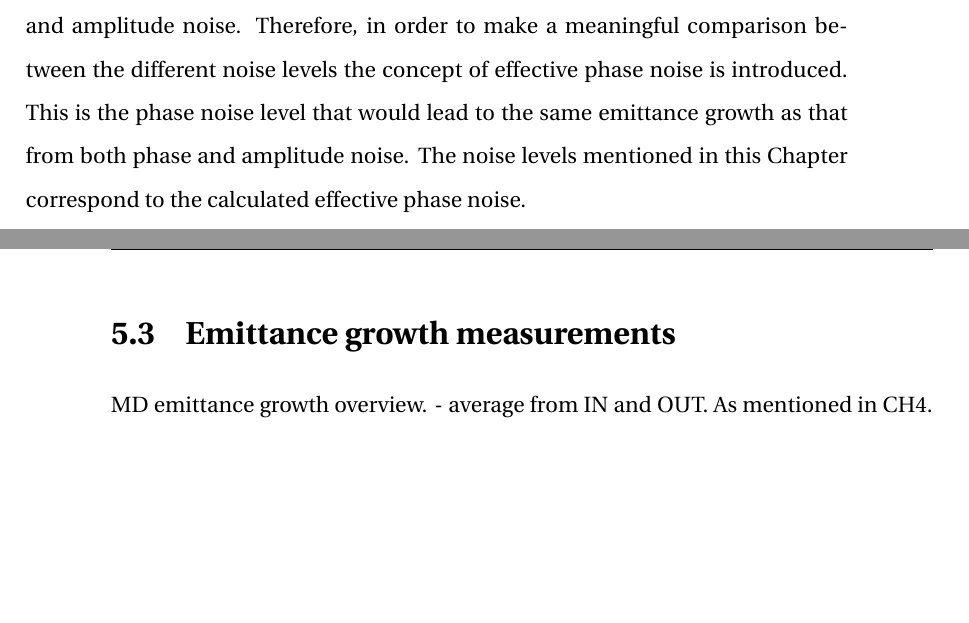
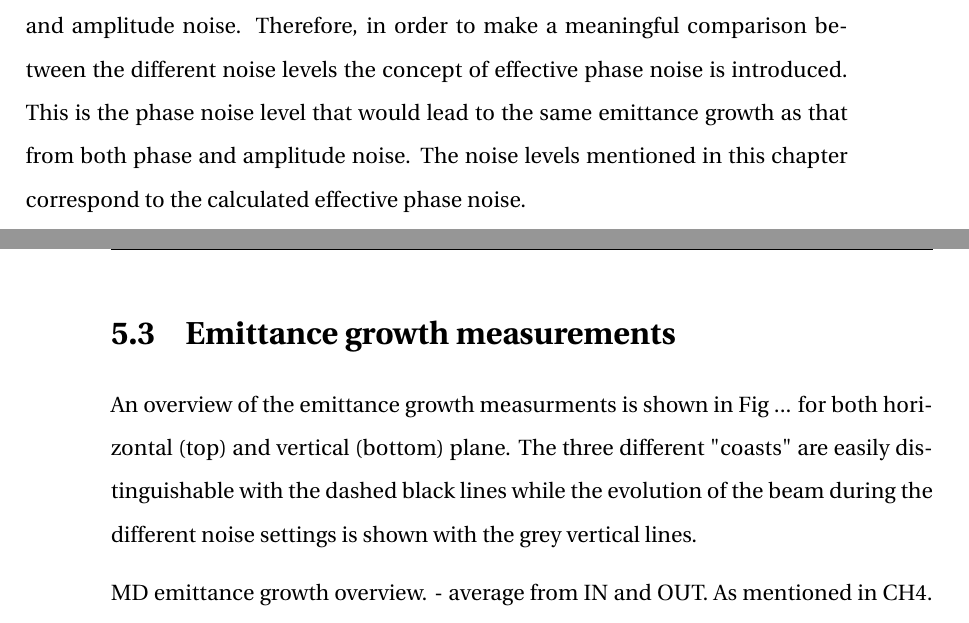
Before and after one commit to natriant/PhD_thesis, a LaTeX thesis (main.tex, which reads chapters/chapter05.tex): two parts of pages 34 and 35 of 43, joined at a grey line, cut so that both start at the same text, the shorter picture padded with empty space. Compiled offline with pdfLaTeX.

Commit message:
start emittance growth measurements

```diff
--- a/chapters/chapter05.tex
+++ b/chapters/chapter05.tex
@@ -66,11 +66,14 @@ This spectrum analyzer provides a single sideband measurement (SSB), which is ex
 
 As already mentioned above, the injected noise was a combination of both phase and amplitude noise. Therefore, in order to make a meaningful comparison between the different noise levels the concept of effective phase noise is introduced. This is the phase noise level that would lead to
 the same emittance growth as that from both phase and
-amplitude noise. The noise levels mentioned in this Chapter correspond to the calculated effective phase noise.
+amplitude noise. The noise levels mentioned in this chapter correspond to the calculated effective phase noise.
 % should I slightly change this paragraph? Too much copy paste from IPAC or it's ok?
 \end{sloppypar}
 
 \section{Emittance growth measurements}\label{sec:EmitGrowth_measurements}
+
+An overview of the emittance growth measurments is shown in Fig ... for both horizontal (top) and vertical (bottom) plane. The three different "coasts" are easily distinguishable with the dashed black lines while the evolution of the beam during the different noise settings is shown with the grey vertical lines.
+
 % Figures for emit growth evolution MD 2018: SWAN_projects/CC_MDs_2018/myAnalysis_2020/for_thesis/average_MD5_overview_5Sep2018_emitBU_PlotOverview_Vertical_OpenRatesFromPickle_for_thesis.ipynb
 
 
```
Also changed, not shown: main.pdf.
